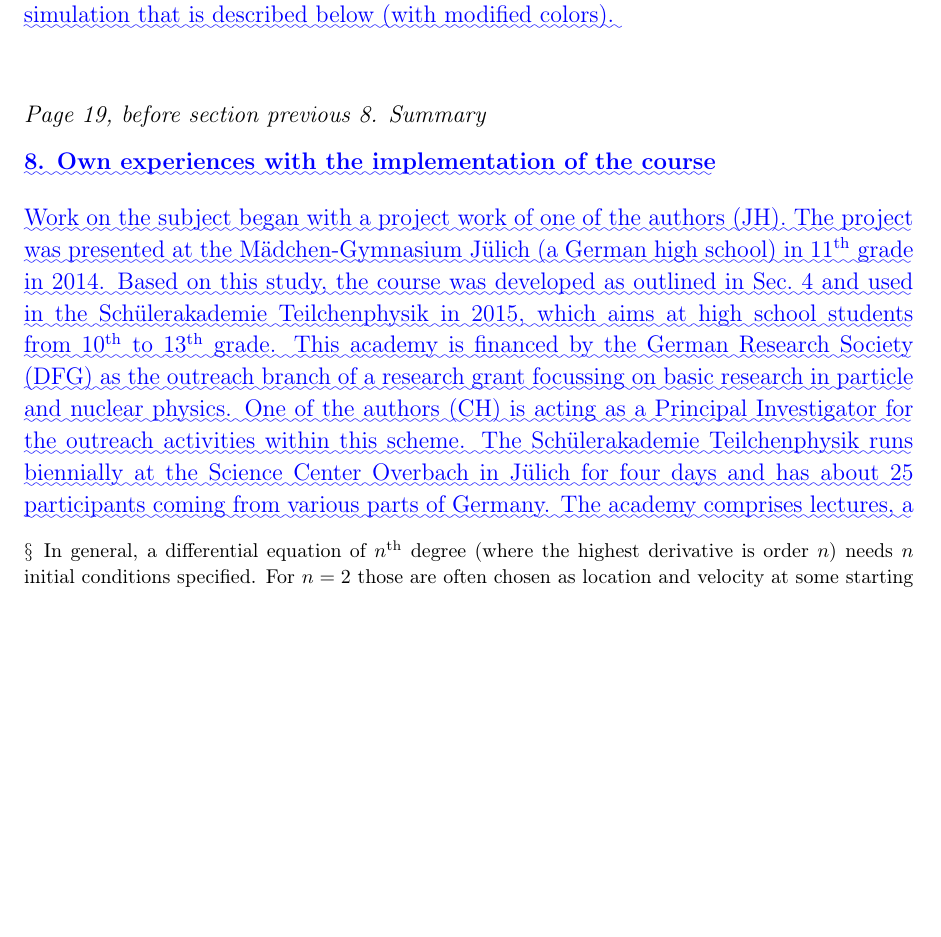
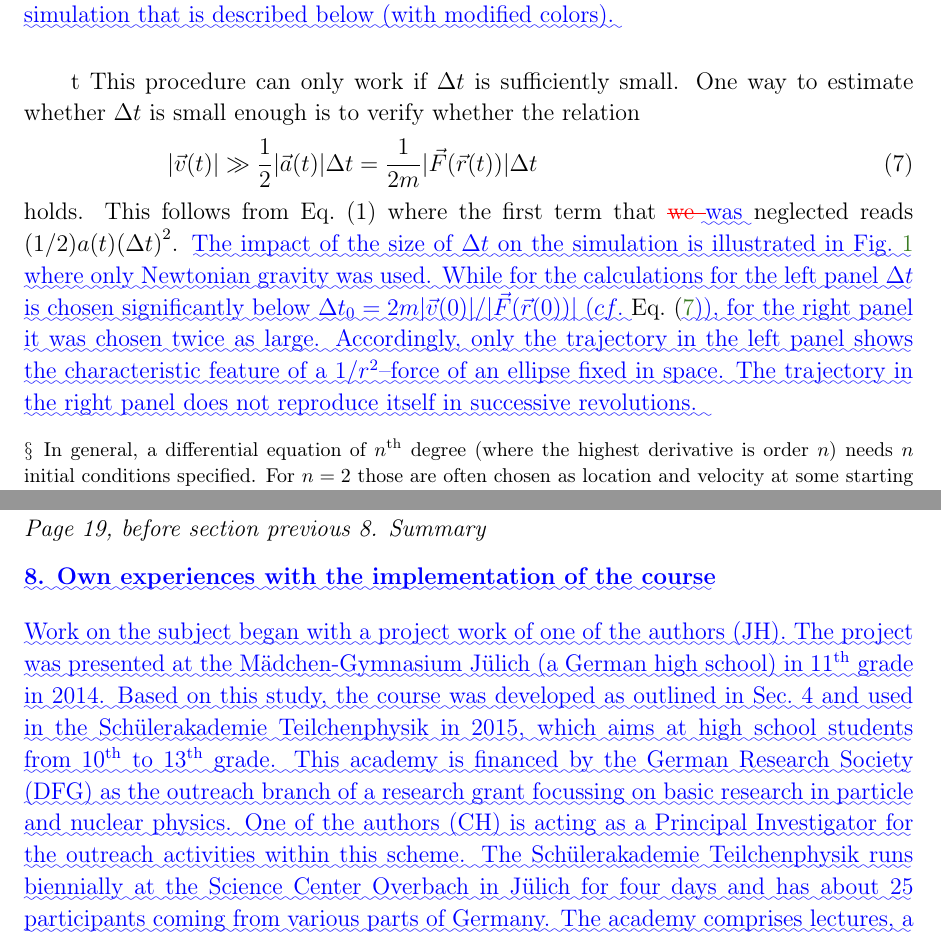
Before and after one commit to ckoerber/mercury-numerical, a LaTeX paper (tex/MercuryNumerical-Changelog.tex): part of page 2 of 3 before the commit and two parts of pages 2 and 3 of 4 after it, the two joined at a grey line, cut so that both start at the same text, the shorter picture padded with empty space. Compiled offline with pdfLaTeX.

Commit message:
Updated Changelog

```diff
--- a/tex/MercuryNumerical-Changelog.tex
+++ b/tex/MercuryNumerical-Changelog.tex
@@ -327,6 +327,22 @@ Clearly to initiate the procedure at some time $t_0$ both $\vec r(t_0)$ as well
 	}}
 \end{figure}
 \DIFaddend
+
+\setcounter{equation}{6 t}
+This procedure can only work if $\Delta t$ is sufficiently small.
+One way to estimate whether $\Delta t$ is small enough is to verify whether the relation
+\begin{equation}
+|\vec v(t)| \gg \frac12|\vec a(t)|\Delta t = \frac{1}{2m} |\vec F(\vec r(t)) |\Delta t\
+\label{eq:check}
+\end{equation}
+holds. This follows from Eq.~(1) where the first term that \DIFdelbegin \DIFdel{we }\DIFdelend \DIFaddbegin \DIFadd{was }\DIFaddend neglected reads $(1/2)a(t){(\Delta t)}^2$.
+\DIFaddbegin \DIFadd{The impact of the size of $\Delta t$ on the simulation is illustrated in Fig.~\ref{fig:MercuryOrbit1} where
+only Newtonian gravity was used. While for the
+calculations for the left panel $\Delta t$
+is chosen significantly below $\Delta t_0=2m |\vec v(0)| /   |\vec F(\vec r(0)) |$ ($cf.$ }\DIFaddend Eq.~(\DIFaddbegin \DIFadd{\ref{eq:check})), for the
+right panel it was chosen twice as large. Accordingly, only the trajectory in the left panel shows the characteristic
+feature of a $1/r^2$--force of an ellipse fixed in space. The trajectory in the right panel does not reproduce itself in successive revolutions.
+}
 
 
 \subsection*{Page 19, before section previous 8. Summary}
```
Also changed, not shown: MercuryNumerical.pdf (added), tex/MercuryNumerical-Changelog.tex (2 more changed lines).
